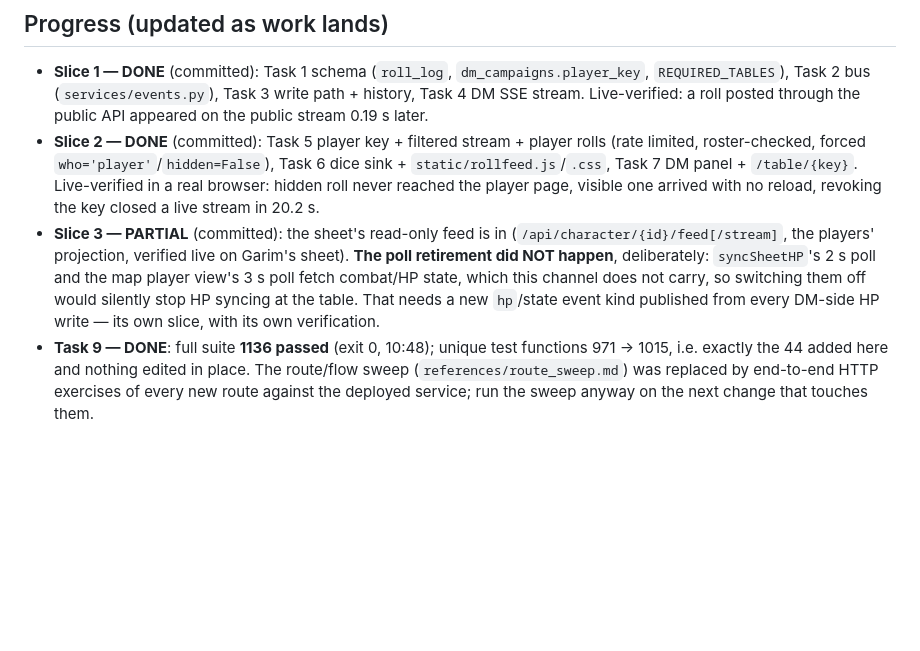
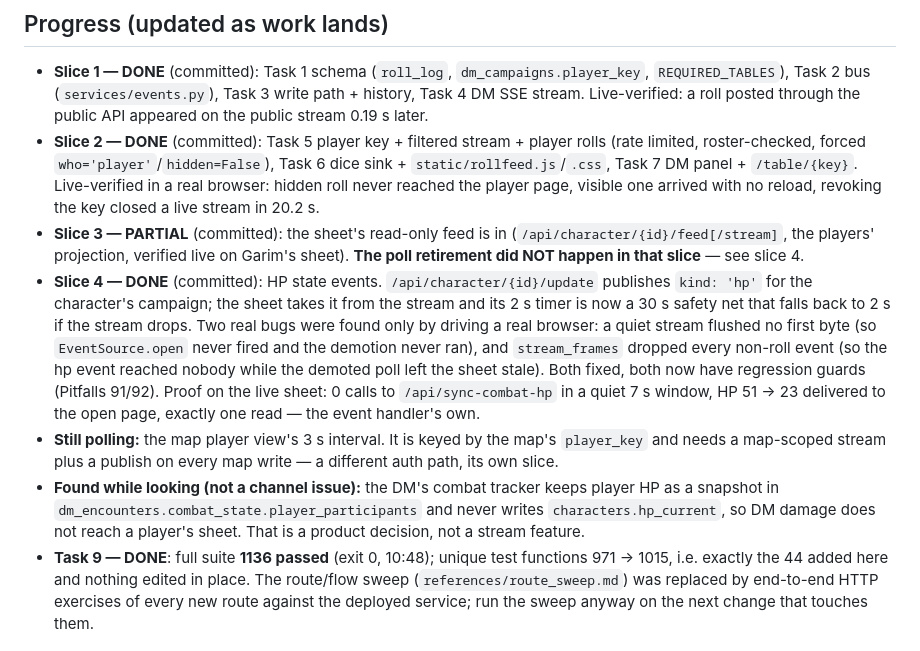
Before and after one commit to jamlar87/dnd-character-manager, a Markdown page: .hermes/plans/2026-10-12_table-channel-plan.md, the part around the change. Rendered like a GitHub page; blank space fills up the shorter version.

Commit message:
docs: slice 4 (HP state events) done; the map poll and the DM-snapshot finding recorded

```diff
--- a/.hermes/plans/2026-10-12_table-channel-plan.md
+++ b/.hermes/plans/2026-10-12_table-channel-plan.md
@@ -48,10 +48,23 @@ migrations), Jinja templates, vanilla JS assets with `static_asset_version()`.
   revoking the key closed a live stream in 20.2 s.
 - **Slice 3 — PARTIAL** (committed): the sheet's read-only feed is in
   (`/api/character/{id}/feed[/stream]`, the players' projection, verified live on Garim's
-  sheet). **The poll retirement did NOT happen**, deliberately: `syncSheetHP`'s 2 s poll and
-  the map player view's 3 s poll fetch combat/HP state, which this channel does not carry, so
-  switching them off would silently stop HP syncing at the table. That needs a new `hp`/state
-  event kind published from every DM-side HP write — its own slice, with its own verification.
+  sheet). **The poll retirement did NOT happen in that slice** — see slice 4.
+- **Slice 4 — DONE** (committed): HP state events. `/api/character/{id}/update` publishes
+  `kind: 'hp'` for the character's campaign; the sheet takes it from the stream and its 2 s
+  timer is now a 30 s safety net that falls back to 2 s if the stream drops. Two real bugs were
+  found only by driving a real browser: a quiet stream flushed no first byte (so `EventSource.open`
+  never fired and the demotion never ran), and `stream_frames` dropped every non-roll event (so
+  the hp event reached nobody while the demoted poll left the sheet stale). Both fixed, both now
+  have regression guards (Pitfalls 91/92).
+  Proof on the live sheet: 0 calls to `/api/sync-combat-hp` in a quiet 7 s window, HP 51 → 23
+  delivered to the open page, exactly one read — the event handler's own.
+- **Still polling:** the map player view's 3 s interval. It is keyed by the map's `player_key`
+  and needs a map-scoped stream plus a publish on every map write — a different auth path, its
+  own slice.
+- **Found while looking (not a channel issue):** the DM's combat tracker keeps player HP as a
+  snapshot in `dm_encounters.combat_state.player_participants` and never writes
+  `characters.hp_current`, so DM damage does not reach a player's sheet. That is a product
+  decision, not a stream feature.
 - **Task 9 — DONE**: full suite **1136 passed** (exit 0, 10:48); unique test functions
   971 → 1015, i.e. exactly the 44 added here and nothing edited in place. The route/flow
   sweep (`references/route_sweep.md`) was replaced by end-to-end HTTP exercises of every new
```
